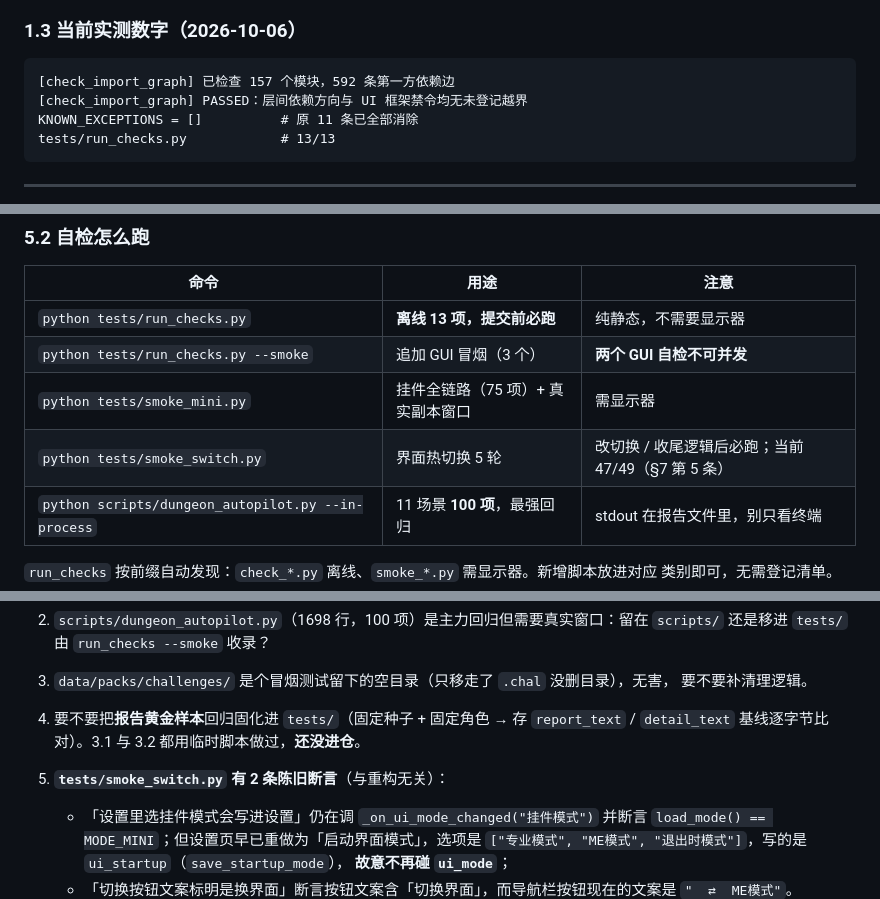
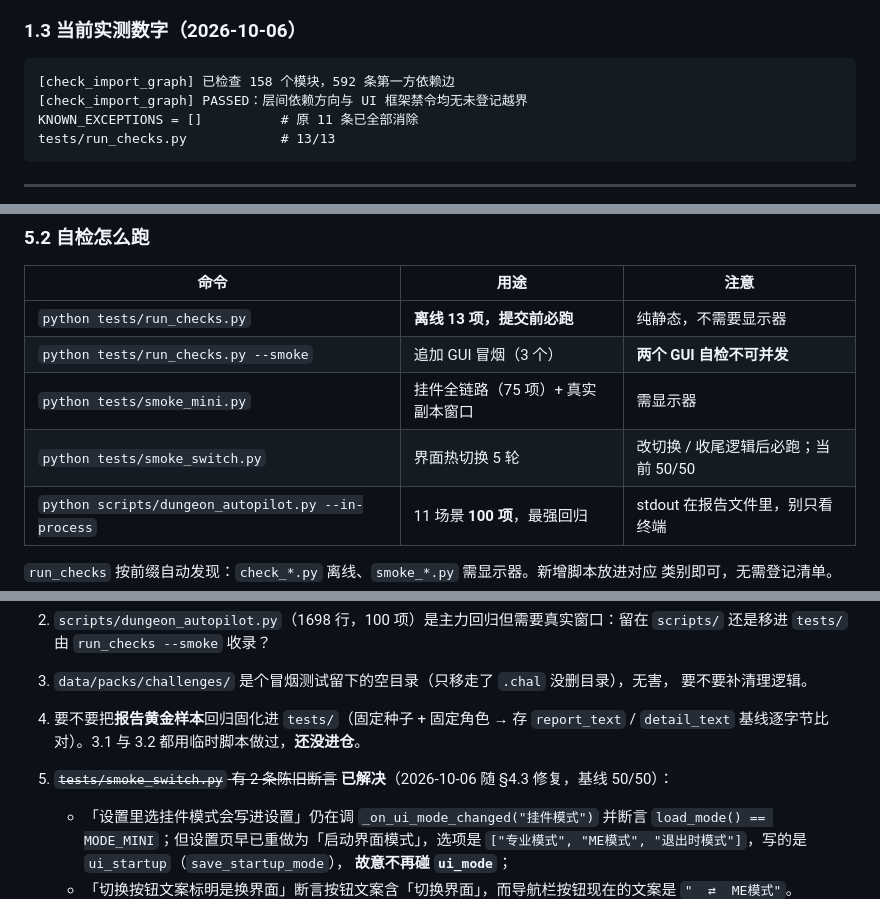
Before and after one commit to j71408028-netizen/GiantessGenerator, a Markdown page: docs/refactor_plan.md, 3 parts joined by grey strips. Drawn GitHub-style.

````diff
--- a/docs/refactor_plan.md
+++ b/docs/refactor_plan.md
@@ -57,7 +58,7 @@
 ### 1.3 当前实测数字（2026-10-06）
 
 ```
-[check_import_graph] 已检查 157 个模块，592 条第一方依赖边
+[check_import_graph] 已检查 158 个模块，592 条第一方依赖边
 [check_import_graph] PASSED：层间依赖方向与 UI 框架禁令均无未登记越界
 KNOWN_EXCEPTIONS = []          # 原 11 条已全部消除
 tests/run_checks.py            # 13/13
@@ -216,7 +214,7 @@ data/static/behaviors/imperial_units/imperial_units.py:45
 | `python tests/run_checks.py` | **离线 13 项，提交前必跑** | 纯静态，不需要显示器 |
 | `python tests/run_checks.py --smoke` | 追加 GUI 冒烟（3 个） | **两个 GUI 自检不可并发** |
 | `python tests/smoke_mini.py` | 挂件全链路（75 项）+ 真实副本窗口 | 需显示器 |
-| `python tests/smoke_switch.py` | 界面热切换 5 轮 | 改切换 / 收尾逻辑后必跑；当前 47/49（§7 第 5 条） |
+| `python tests/smoke_switch.py` | 界面热切换 5 轮 | 改切换 / 收尾逻辑后必跑；当前 50/50 |
 | `python scripts/dungeon_autopilot.py --in-process` | 11 场景 **100 项**，最强回归 | stdout 在报告文件里，别只看终端 |
 
 `run_checks` 按前缀自动发现：`check_*.py` 离线、`smoke_*.py` 需显示器。新增脚本放进对应
@@ -303,7 +301,7 @@ docs: 重写目录分层交接文档
    要不要补清理逻辑。
 4. 要不要把**报告黄金样本**回归固化进 `tests/`（固定种子 + 固定角色 → 存 `report_text` /
    `detail_text` 基线逐字节比对）。3.1 与 3.2 都用临时脚本做过，**还没进仓**。
-5. **`tests/smoke_switch.py` 有 2 条陈旧断言**（与重构无关）：
+5. ~~`tests/smoke_switch.py` 有 2 条陈旧断言~~ **已解决**（2026-10-06 随 §4.3 修复，基线 50/50）：
    - 「设置里选挂件模式会写进设置」仍在调 `_on_ui_mode_changed("挂件模式")` 并断言
      `load_mode() == MODE_MINI`；但设置页早已重做为「启动界面模式」，选项是
      `["专业模式", "ME模式", "退出时模式"]`，写的是 `ui_startup`（`save_startup_mode`），
````
Also changed, not shown: other parts of docs/refactor_plan.md (+9 -11 lines), README.md (+2 -2 lines).
